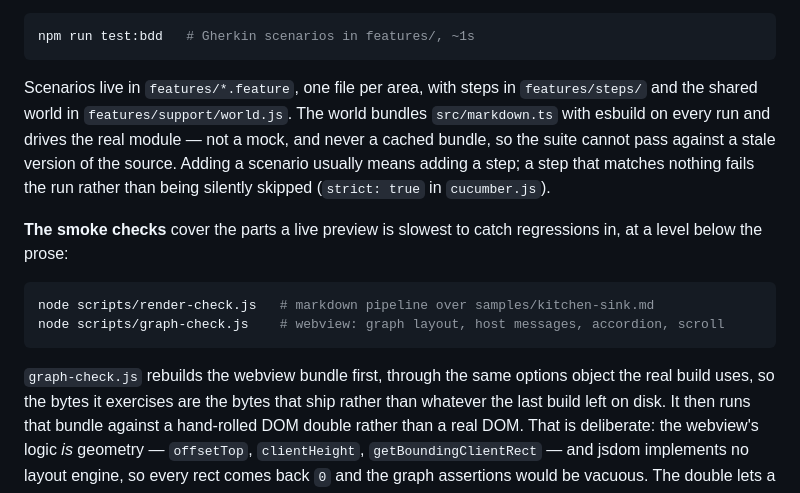
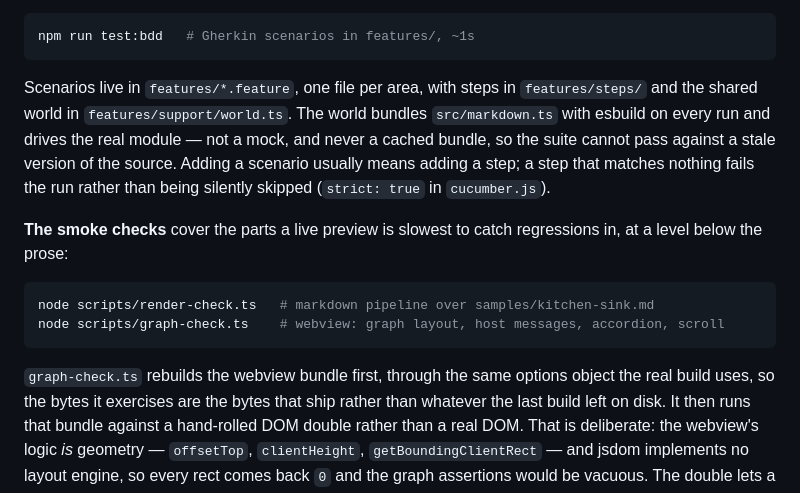
Before and after one commit to ROG-stdioh/graphite-md, a Markdown page: DEVELOPMENT.md, the part around one of its changes. GitHub-like rendering.

````diff
--- a/DEVELOPMENT.md
+++ b/DEVELOPMENT.md
@@ -45,7 +45,7 @@ npm run test:bdd   # Gherkin scenarios in features/, ~1s
 ```
 
 Scenarios live in `features/*.feature`, one file per area, with steps in
-`features/steps/` and the shared world in `features/support/world.js`. The
+`features/steps/` and the shared world in `features/support/world.ts`. The
 world bundles `src/markdown.ts` with esbuild on every run and drives the real
 module — not a mock, and never a cached bundle, so the suite cannot pass
 against a stale version of the source. Adding a scenario usually means adding
@@ -56,11 +56,11 @@ skipped (`strict: true` in `cucumber.js`).
 regressions in, at a level below the prose:
 
 ```bash
-node scripts/render-check.js   # markdown pipeline over samples/kitchen-sink.md
-node scripts/graph-check.js    # webview: graph layout, host messages, accordion, scroll
+node scripts/render-check.ts   # markdown pipeline over samples/kitchen-sink.md
+node scripts/graph-check.ts    # webview: graph layout, host messages, accordion, scroll
 ```
 
-`graph-check.js` rebuilds the webview bundle first, through the same options
+`graph-check.ts` rebuilds the webview bundle first, through the same options
 object the real build uses, so the bytes it exercises are the bytes that ship
 rather than whatever the last build left on disk. It then runs that bundle
 against a hand-rolled DOM double rather than a real DOM. That is deliberate:
````
Also changed, not shown: other parts of DEVELOPMENT.md (+53 -11 lines), CHANGELOG.md (+11 -4 lines).
